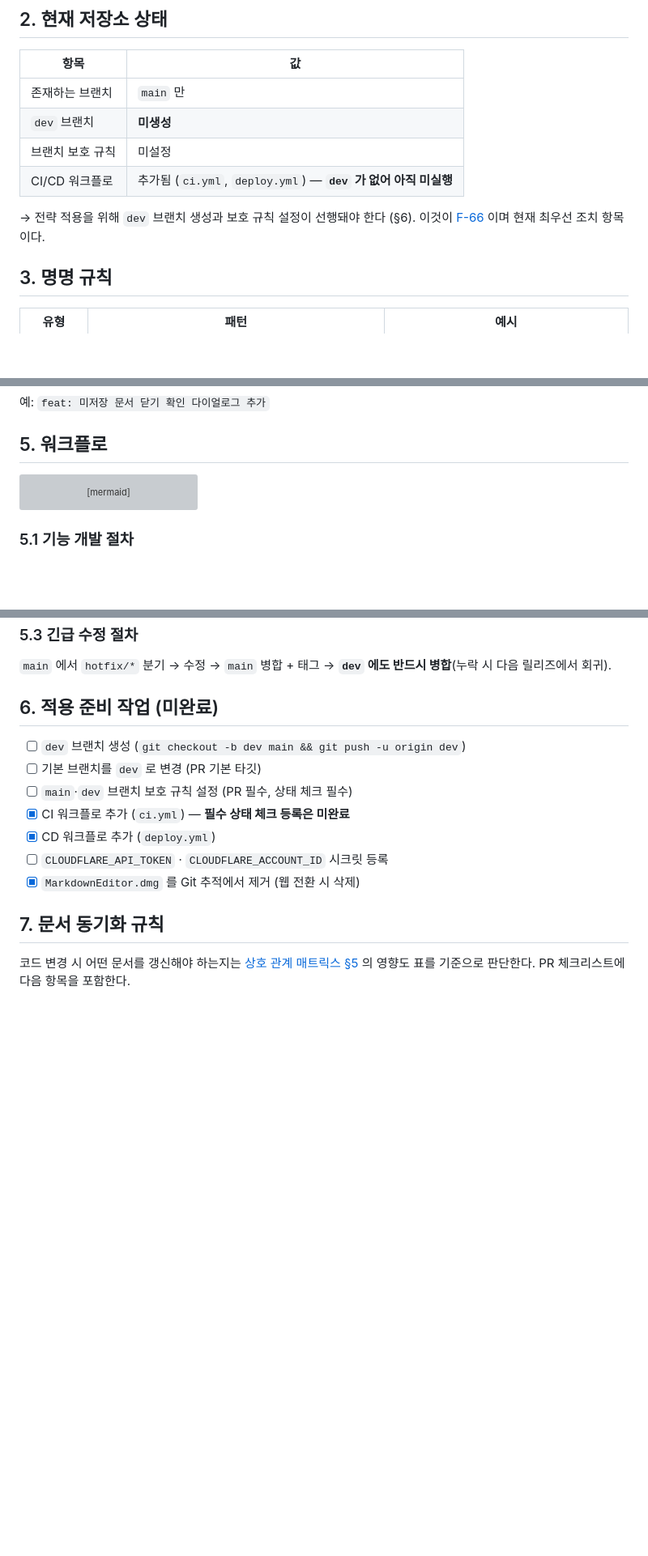
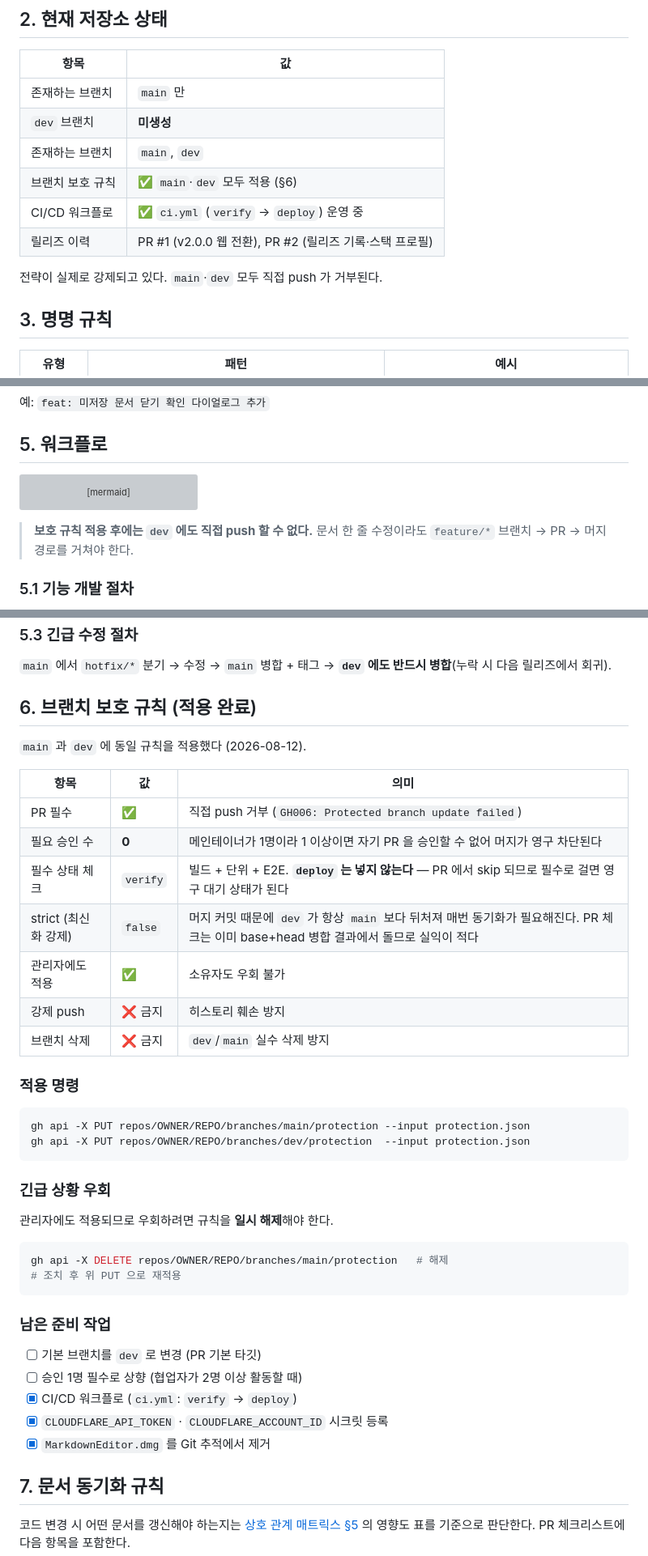
Before and after one commit to devworld-ltd/markdownEditor, a Markdown page: docs/operations/branch-strategy.md, 3 parts joined by grey strips. Shown at 81% size. Drawn GitHub-style; blank space fills up the shorter version; grey boxes are pictures that could not be loaded.

Commit message:
docs: main·dev 브랜치 보호 규칙 적용 (F-66)
GitHub branch protection 을 main·dev 양쪽에 적용하고 문서에 반영했다.

| 항목 | 값 |
|------|-----|
| PR 필수 | O (직접 push 거부) |
| 필요 승인 수 | 0 |
| 필수 상태 체크 | verify |
| strict(최신화 강제) | false |
| 관리자에도 적용 | O |
| 강제 push / 브랜치 삭제 | 금지 |

설정 근거:
- 승인 수 0 — 메인테이너가 1명이라 1 이상이면 자기 PR 을 승인할 수 없어
  머지가 영구 차단된다. 협업자가 늘면 상향한다.
- deploy 를 필수 체크에서 제외 — PR 이벤트에서는 skip 되므로 필수로 걸면
  체크가 영원히 완료되지 않아 머지가 막힌다.
- strict=false — 머지 커밋 때문에 dev 가 항상 main 보다 뒤처져 매번 동기화가
  필요해진다. PR 체크는 이미 base+head 병합 결과에서 실행되므로 실익이 적다.

검증: dev 에 빈 커밋 직접 push 시도 → GH006 으로 거부됨을 확인.
본 커밋 자체도 새 규칙에 따라 feature/branch-protection → PR 경로로 올린다.

Co-Authored-By: Claude Opus 5 (1M context) <noreply@anthropic.com>
Claude-Session: https://claude.ai/code/session_018CtFxzJ9wgUjid5dDvZBNm

````diff
--- a/docs/operations/branch-strategy.md
+++ b/docs/operations/branch-strategy.md
@@ -25,10 +25,12 @@ push 시 배포는 `.github/workflows/deploy.yml` 이 자동 수행한다. 상
 |------|-----|
 | 존재하는 브랜치 | `main` 만 |
 | `dev` 브랜치 | **미생성** |
-| 브랜치 보호 규칙 | 미설정 |
-| CI/CD 워크플로 | 추가됨 (`ci.yml`, `deploy.yml`) — **`dev` 가 없어 아직 미실행** |
+| 존재하는 브랜치 | `main`, `dev` |
+| 브랜치 보호 규칙 | ✅ `main`·`dev` 모두 적용 (§6) |
+| CI/CD 워크플로 | ✅ `ci.yml` (`verify` → `deploy`) 운영 중 |
+| 릴리즈 이력 | PR #1 (v2.0.0 웹 전환), PR #2 (릴리즈 기록·스택 프로필) |
 
-→ 전략 적용을 위해 `dev` 브랜치 생성과 보호 규칙 설정이 선행돼야 한다 (§6). 이것이 [F-66](../features/feature-status.md) 이며 현재 최우선 조치 항목이다.
+전략이 실제로 강제되고 있다. `main`·`dev` 모두 직접 push 가 거부된다.
 
 ## 3. 명명 규칙
 
@@ -75,6 +77,9 @@ gitGraph
   merge dev tag: "v2.1.0 릴리즈"
 ```
 
+> **보호 규칙 적용 후에는 `dev` 에도 직접 push 할 수 없다.** 문서 한 줄 수정이라도
+> `feature/*` 브랜치 → PR → 머지 경로를 거쳐야 한다.
+
 ### 5.1 기능 개발 절차
 
 1. `dev` 최신화 후 `feature/<요약>` 분기
@@ -105,15 +110,43 @@ gitGraph
 
 `main` 에서 `hotfix/*` 분기 → 수정 → `main` 병합 + 태그 → **`dev` 에도 반드시 병합**(누락 시 다음 릴리즈에서 회귀).
 
-## 6. 적용 준비 작업 (미완료)
+## 6. 브랜치 보호 규칙 (적용 완료)
 
-- [ ] `dev` 브랜치 생성 (`git checkout -b dev main && git push -u origin dev`)
+`main` 과 `dev` 에 동일 규칙을 적용했다 (2026-08-12).
+
+| 항목 | 값 | 의미 |
+|------|-----|------|
+| PR 필수 | ✅ | 직접 push 거부 (`GH006: Protected branch update failed`) |
+| 필요 승인 수 | **0** | 메인테이너가 1명이라 1 이상이면 자기 PR 을 승인할 수 없어 머지가 영구 차단된다 |
+| 필수 상태 체크 | `verify` | 빌드 + 단위 + E2E. **`deploy` 는 넣지 않는다** — PR 에서 skip 되므로 필수로 걸면 영구 대기 상태가 된다 |
+| strict (최신화 강제) | `false` | 머지 커밋 때문에 `dev` 가 항상 `main` 보다 뒤처져 매번 동기화가 필요해진다. PR 체크는 이미 base+head 병합 결과에서 돌므로 실익이 적다 |
+| 관리자에도 적용 | ✅ | 소유자도 우회 불가 |
+| 강제 push | ❌ 금지 | 히스토리 훼손 방지 |
+| 브랜치 삭제 | ❌ 금지 | `dev`/`main` 실수 삭제 방지 |
+
+### 적용 명령
+
+```bash
+gh api -X PUT repos/OWNER/REPO/branches/main/protection --input protection.json
+gh api -X PUT repos/OWNER/REPO/branches/dev/protection  --input protection.json
+```
+
+### 긴급 상황 우회
+
+관리자에도 적용되므로 우회하려면 규칙을 **일시 해제**해야 한다.
+
+```bash
+gh api -X DELETE repos/OWNER/REPO/branches/main/protection   # 해제
+# 조치 후 위 PUT 으로 재적용
+```
+
+### 남은 준비 작업
+
 - [ ] 기본 브랜치를 `dev` 로 변경 (PR 기본 타깃)
-- [ ] `main`·`dev` 브랜치 보호 규칙 설정 (PR 필수, 상태 체크 필수)
-- [x] CI 워크플로 추가 (`ci.yml`) — **필수 상태 체크 등록은 미완료**
-- [x] CD 워크플로 추가 (`deploy.yml`)
-- [ ] `CLOUDFLARE_API_TOKEN` · `CLOUDFLARE_ACCOUNT_ID` 시크릿 등록
-- [x] `MarkdownEditor.dmg` 를 Git 추적에서 제거 (웹 전환 시 삭제)
+- [ ] 승인 1명 필수로 상향 (협업자가 2명 이상 활동할 때)
+- [x] CI/CD 워크플로 (`ci.yml`: `verify` → `deploy`)
+- [x] `CLOUDFLARE_API_TOKEN` · `CLOUDFLARE_ACCOUNT_ID` 시크릿 등록
+- [x] `MarkdownEditor.dmg` 를 Git 추적에서 제거
 
 ## 7. 문서 동기화 규칙
 
````
Also changed, not shown: docs/features/feature-status.md (+4 -6 lines), docs/testing/test-results.md (+0 -1 lines).
